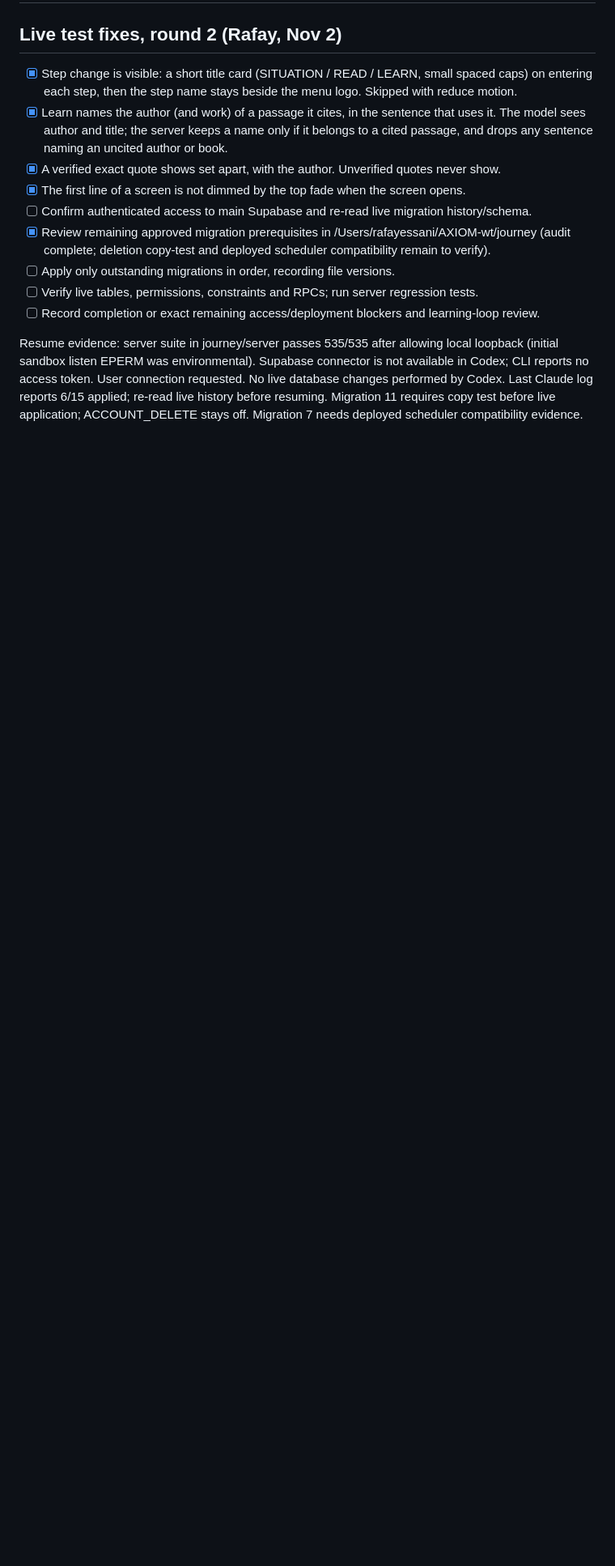
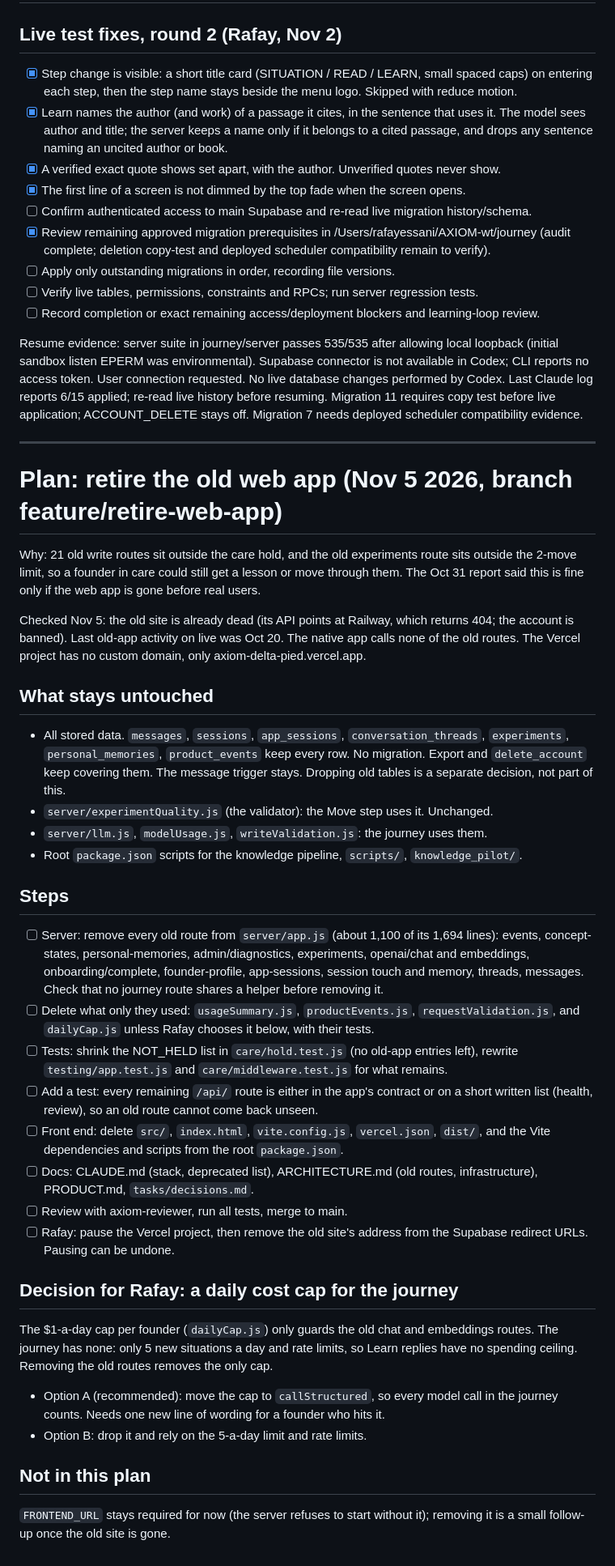
Before and after one commit to rafay121ai/AXIOM, a Markdown page: tasks/todo.md, the part around the change. Shown at 81% size. GitHub-like rendering; blank space fills up the shorter version.

Commit message:
Plan the old web app retirement
Co-Authored-By: Claude Opus 5.5 <noreply@anthropic.com>

```diff
--- a/tasks/todo.md
+++ b/tasks/todo.md
@@ -394,3 +394,60 @@ Order set by Rafay: give-to-get, founder voices, Calm/Direct/Hard prompt, accoun
 - [ ] Record completion or exact remaining access/deployment blockers and learning-loop review.
 
 Resume evidence: server suite in journey/server passes 535/535 after allowing local loopback (initial sandbox listen EPERM was environmental). Supabase connector is not available in Codex; CLI reports no access token. User connection requested. No live database changes performed by Codex. Last Claude log reports 6/15 applied; re-read live history before resuming. Migration 11 requires copy test before live application; ACCOUNT_DELETE stays off. Migration 7 needs deployed scheduler compatibility evidence.
+
+---
+
+# Plan: retire the old web app (Nov 5 2026, branch feature/retire-web-app)
+
+Why: 21 old write routes sit outside the care hold, and the old experiments
+route sits outside the 2-move limit, so a founder in care could still get a
+lesson or move through them. The Oct 31 report said this is fine only if the
+web app is gone before real users.
+
+Checked Nov 5: the old site is already dead (its API points at Railway, which
+returns 404; the account is banned). Last old-app activity on live was Oct 20.
+The native app calls none of the old routes. The Vercel project has no custom
+domain, only axiom-delta-pied.vercel.app.
+
+## What stays untouched
+- All stored data. `messages`, `sessions`, `app_sessions`, `conversation_threads`,
+  `experiments`, `personal_memories`, `product_events` keep every row. No
+  migration. Export and `delete_account` keep covering them. The message trigger
+  stays. Dropping old tables is a separate decision, not part of this.
+- `server/experimentQuality.js` (the validator): the Move step uses it. Unchanged.
+- `server/llm.js`, `modelUsage.js`, `writeValidation.js`: the journey uses them.
+- Root `package.json` scripts for the knowledge pipeline, `scripts/`, `knowledge_pilot/`.
+
+## Steps
+- [ ] Server: remove every old route from `server/app.js` (about 1,100 of its
+      1,694 lines): events, concept-states, personal-memories, admin/diagnostics,
+      experiments, openai/chat and embeddings, onboarding/complete, founder-profile,
+      app-sessions, session touch and memory, threads, messages. Check that no
+      journey route shares a helper before removing it.
+- [ ] Delete what only they used: `usageSummary.js`, `productEvents.js`,
+      `requestValidation.js`, and `dailyCap.js` unless Rafay chooses it below, with
+      their tests.
+- [ ] Tests: shrink the NOT_HELD list in `care/hold.test.js` (no old-app entries
+      left), rewrite `testing/app.test.js` and `care/middleware.test.js` for what remains.
+- [ ] Add a test: every remaining `/api/` route is either in the app's contract or
+      on a short written list (health, review), so an old route cannot come back unseen.
+- [ ] Front end: delete `src/`, `index.html`, `vite.config.js`, `vercel.json`, `dist/`,
+      and the Vite dependencies and scripts from the root `package.json`.
+- [ ] Docs: CLAUDE.md (stack, deprecated list), ARCHITECTURE.md (old routes,
+      infrastructure), PRODUCT.md, `tasks/decisions.md`.
+- [ ] Review with axiom-reviewer, run all tests, merge to main.
+- [ ] Rafay: pause the Vercel project, then remove the old site's address from the
+      Supabase redirect URLs. Pausing can be undone.
+
+## Decision for Rafay: a daily cost cap for the journey
+The $1-a-day cap per founder (`dailyCap.js`) only guards the old chat and
+embeddings routes. The journey has none: only 5 new situations a day and rate
+limits, so Learn replies have no spending ceiling. Removing the old routes
+removes the only cap.
+- Option A (recommended): move the cap to `callStructured`, so every model call
+  in the journey counts. Needs one new line of wording for a founder who hits it.
+- Option B: drop it and rely on the 5-a-day limit and rate limits.
+
+## Not in this plan
+`FRONTEND_URL` stays required for now (the server refuses to start without it);
+removing it is a small follow-up once the old site is gone.
```
